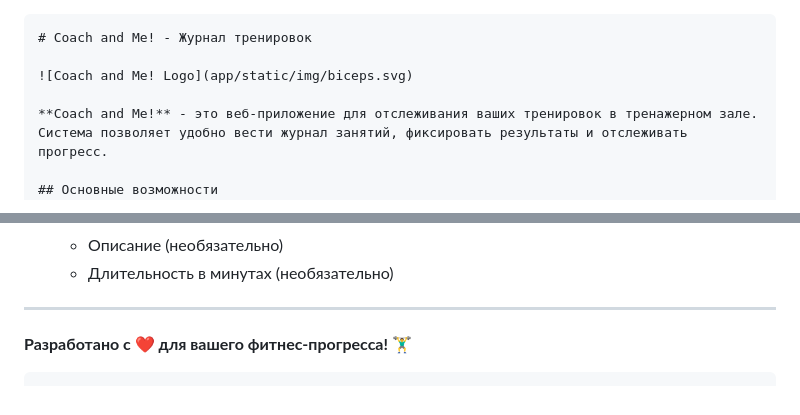
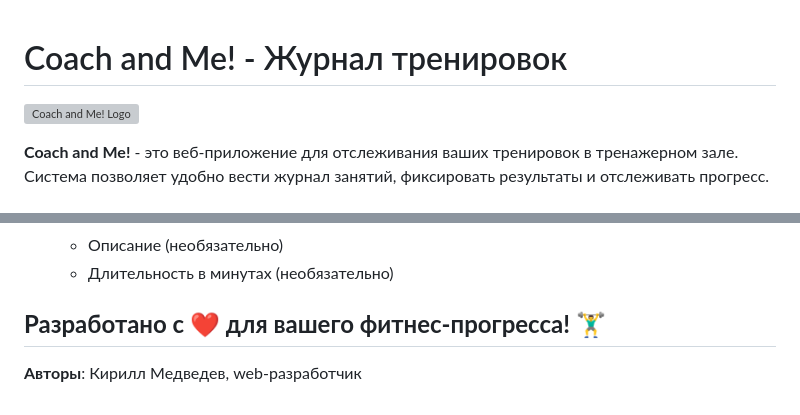
Before and after one commit to KiryukhaMe/coach_and_me, a Markdown page: readme.md, 2 parts joined by grey strips. Rendered like a GitHub page; grey boxes are pictures that could not be loaded.

````diff
--- a/readme.md
+++ b/readme.md
@@ -1,4 +1,3 @@
-```markdown
 # Coach and Me! - Журнал тренировок
 
 ![Coach and Me! Logo](app/static/img/biceps.svg)
@@ -99,7 +98,6 @@ coach-and-me/
    - Описание (необязательно)
    - Длительность в минутах (необязательно)
 
----
-
-**Разработано с ❤️ для вашего фитнес-прогресса!** 🏋️‍♂️
-```
+## **Разработано с ❤️ для вашего фитнес-прогресса!** 🏋️‍♂️
+**Авторы**:
+Кирилл Медведев, web-разработчик
````
